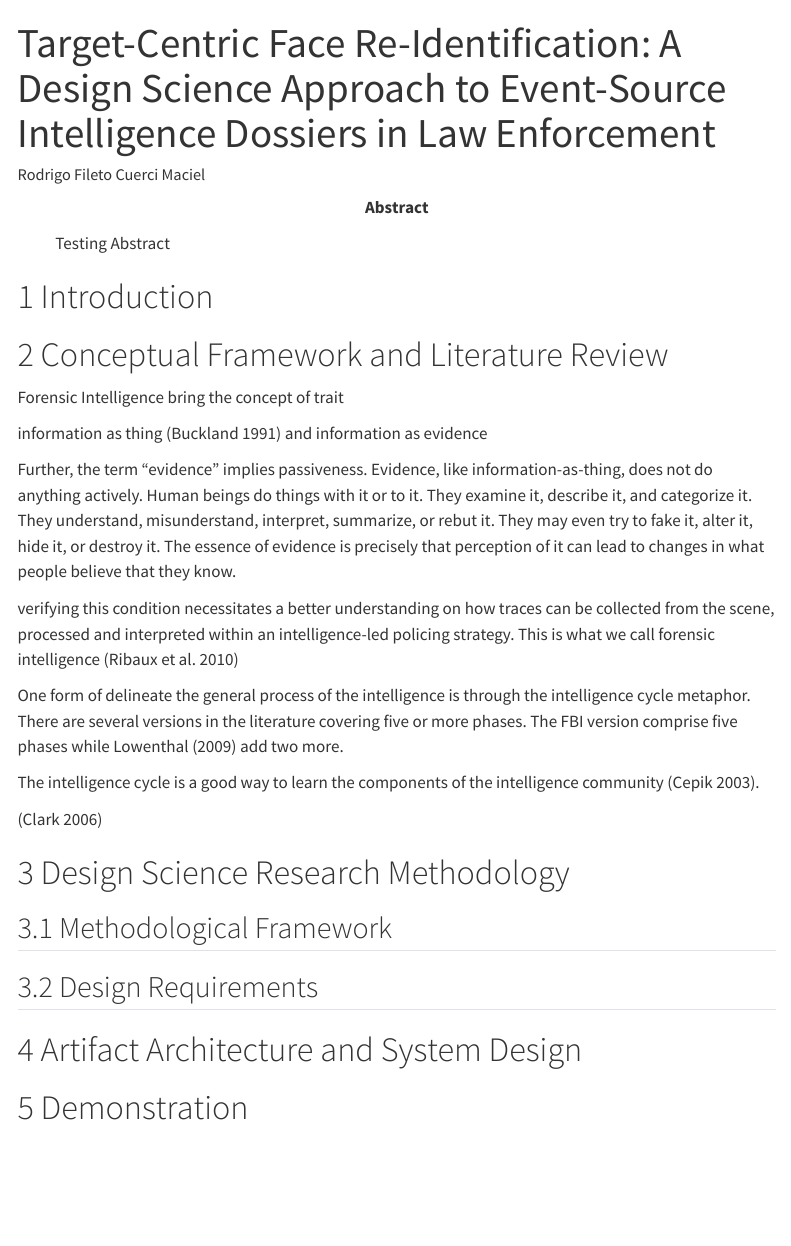
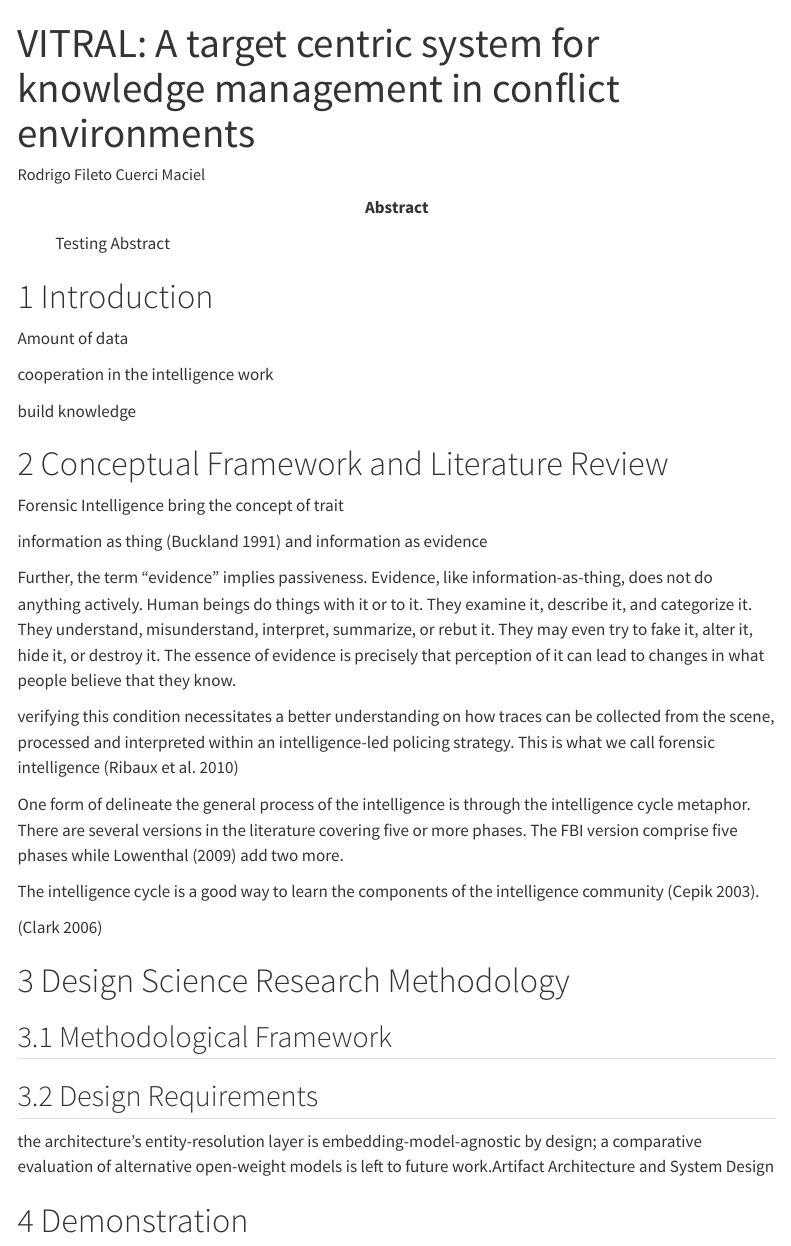
Before and after one commit to rodfileto/TrackID, a Quarto document (papers/paper1-tactical-linking/index.qmd): the page in a window 1100 px wide, from its top. Rendered offline with R 4.5, knitr and Pandoc in place of Quarto, with nearby package versions; menus at the side of the page are left out.

Commit message:
Retitle paper to VITRAL, add intro notes and swappable-engine limitation
Retitles the paper "VITRAL: A target centric system for knowledge
management in conflict environments" and adds early introduction notes
(data volume, cooperation in intelligence work, building knowledge).
Also notes the entity-resolution layer is embedding-model-agnostic by
design, with comparative evaluation of alternative open-weight models
left to future work.

The book text and the first draft of this message were done with an LLM
coding assistant (Claude Code) under my direction.

```diff
--- a/papers/paper1-tactical-linking/index.qmd
+++ b/papers/paper1-tactical-linking/index.qmd
@@ -1,11 +1,17 @@
 ---
-title: "Target-Centric Face Re-Identification: A Design Science Approach to Event-Source Intelligence Dossiers in Law Enforcement"
+title: "VITRAL: A target centric system for knowledge management in conflict environments"
 author: Rodrigo Fileto Cuerci Maciel
 abstract: |
  Testing Abstract
 ---
 
 # Introduction
+
+Amount of data
+
+cooperation in the intelligence work
+
+build knowledge
 
 # Conceptual Framework and Literature Review
 
@@ -29,7 +35,7 @@ The intelligence cycle is a good way to learn the components of the intelligence
 
 ## Design Requirements
 
-# Artifact Architecture and System Design
+the architecture's entity-resolution layer is embedding-model-agnostic by design; a comparative evaluation of alternative open-weight models is left to future work.Artifact Architecture and System Design
 
 # Demonstration
 
```
